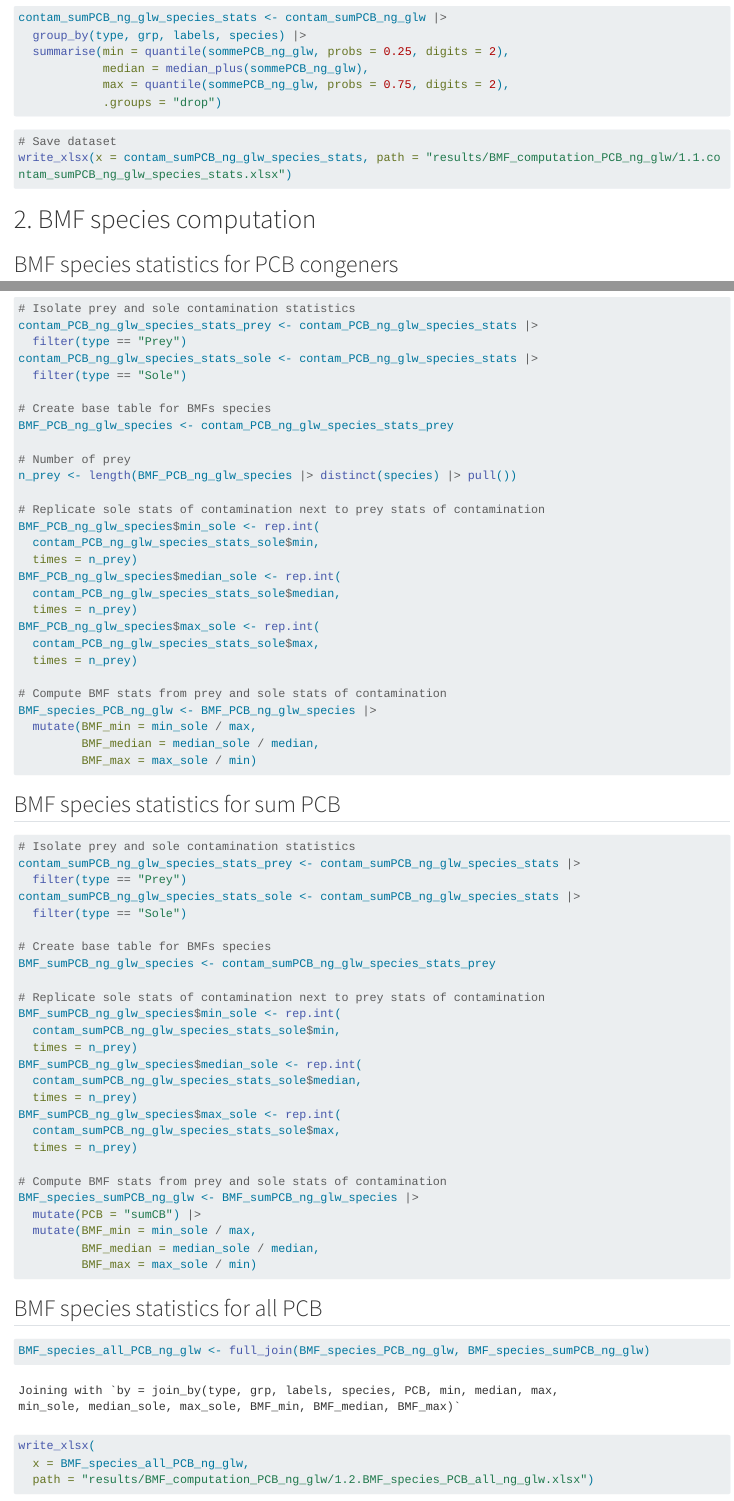
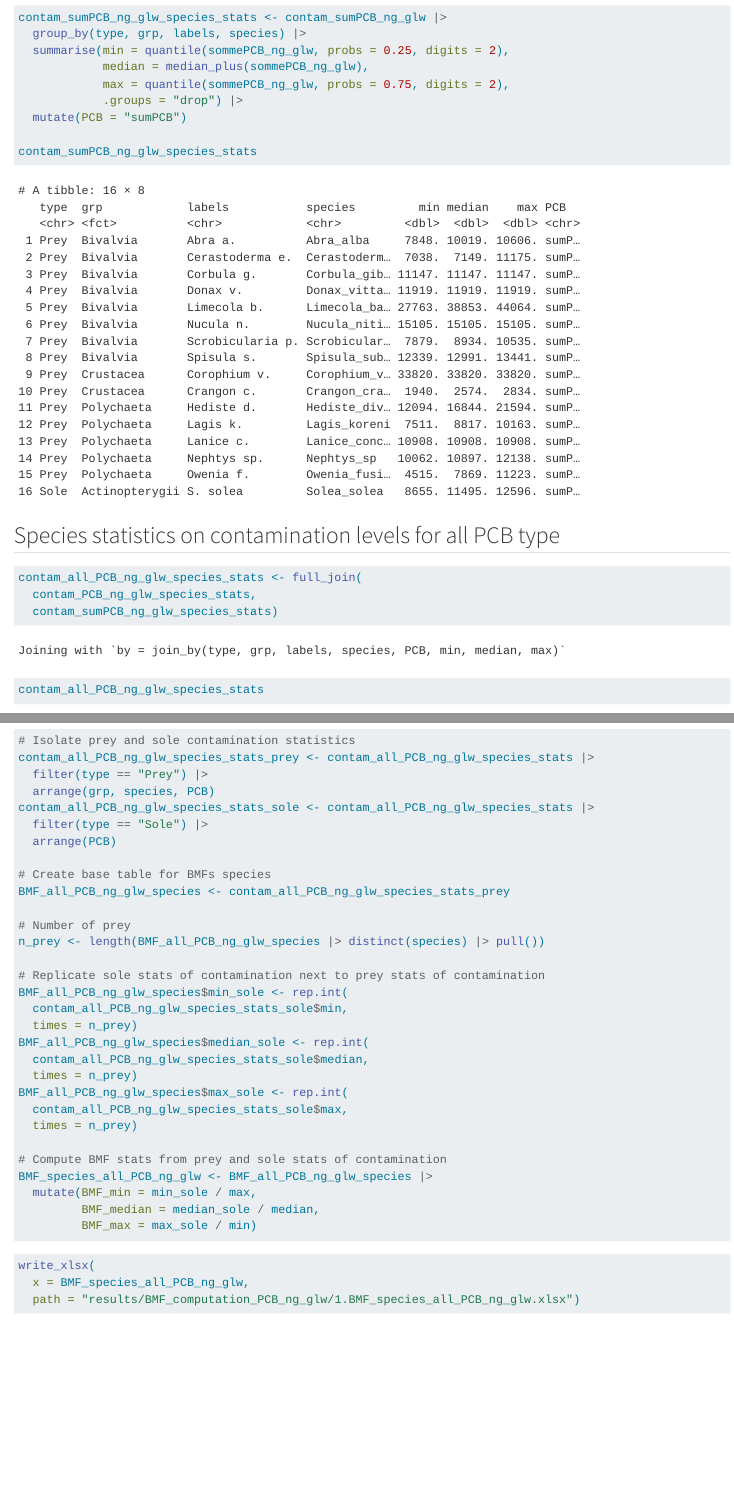
Before and after one commit to FlorenceMounier/chopin.magnification, a Quarto document (vignettes/3.1.BMF_species_PCB_ng_glw.qmd): the page in a window 1100 px wide, from 1060 px down before the commit and from 970 px down after it, so that both start at the same text, and a second part further down, joined at a grey line. Rendered offline with R 4.5, knitr and Pandoc in place of Quarto, with nearby package versions; some code elsewhere in the file could not run offline; long lines of code are wrapped.

Commit message:
refactor: optimisation code in vignette 3.1

````diff
--- a/vignettes/3.1.BMF_species_PCB_ng_glw.qmd
+++ b/vignettes/3.1.BMF_species_PCB_ng_glw.qmd
@@ -49,88 +44,63 @@ contam_sumPCB_ng_glw_species_stats <- contam_sumPCB_ng_glw |>
   summarise(min = quantile(sommePCB_ng_glw, probs = 0.25, digits = 2),
             median = median_plus(sommePCB_ng_glw),
             max = quantile(sommePCB_ng_glw, probs = 0.75, digits = 2),
-            .groups = "drop")
+            .groups = "drop") |>
+  mutate(PCB = "sumPCB")
+
+contam_sumPCB_ng_glw_species_stats
 ```
 
+## Species statistics on contamination levels for all PCB type
+
 ```{r}
-# Save dataset
-write_xlsx(x = contam_sumPCB_ng_glw_species_stats, path = "results/BMF_computation_PCB_ng_glw/1.1.contam_sumPCB_ng_glw_species_stats.xlsx")
+contam_all_PCB_ng_glw_species_stats <- full_join(
+  contam_PCB_ng_glw_species_stats,
+  contam_sumPCB_ng_glw_species_stats)
+
+contam_all_PCB_ng_glw_species_stats
 ```
 
 
 # 2. BMF species computation
 
-## BMF species statistics for PCB congeners
+## BMF species statistics for all PCB type
 ```{r}
 # Isolate prey and sole contamination statistics
-contam_PCB_ng_glw_species_stats_prey <- contam_PCB_ng_glw_species_stats |>
-  filter(type == "Prey")
-contam_PCB_ng_glw_species_stats_sole <- contam_PCB_ng_glw_species_stats |>
-  filter(type == "Sole")
+contam_all_PCB_ng_glw_species_stats_prey <- contam_all_PCB_ng_glw_species_stats |>
+  filter(type == "Prey") |>
+  arrange(grp, species, PCB)
+contam_all_PCB_ng_glw_species_stats_sole <- contam_all_PCB_ng_glw_species_stats |>
+  filter(type == "Sole") |>
+  arrange(PCB)
 
 # Create base table for BMFs species
-BMF_PCB_ng_glw_species <- contam_PCB_ng_glw_species_stats_prey
+BMF_all_PCB_ng_glw_species <- contam_all_PCB_ng_glw_species_stats_prey
 
 # Number of prey
-n_prey <- length(BMF_PCB_ng_glw_species |> distinct(species) |> pull())
+n_prey <- length(BMF_all_PCB_ng_glw_species |> distinct(species) |> pull())
 
 # Replicate sole stats of contamination next to prey stats of contamination
-BMF_PCB_ng_glw_species$min_sole <- rep.int(
-  contam_PCB_ng_glw_species_stats_sole$min,
+BMF_all_PCB_ng_glw_species$min_sole <- rep.int(
+  contam_all_PCB_ng_glw_species_stats_sole$min,
   times = n_prey)
-BMF_PCB_ng_glw_species$median_sole <- rep.int(
-  contam_PCB_ng_glw_species_stats_sole$median,
+BMF_all_PCB_ng_glw_species$median_sole <- rep.int(
+  contam_all_PCB_ng_glw_species_stats_sole$median,
   times = n_prey)
-BMF_PCB_ng_glw_species$max_sole <- rep.int(
-  contam_PCB_ng_glw_species_stats_sole$max,
+BMF_all_PCB_ng_glw_species$max_sole <- rep.int(
+  contam_all_PCB_ng_glw_species_stats_sole$max,
   times = n_prey)
 
 # Compute BMF stats from prey and sole stats of contamination
-BMF_species_PCB_ng_glw <- BMF_PCB_ng_glw_species |>
+BMF_species_all_PCB_ng_glw <- BMF_all_PCB_ng_glw_species |>
   mutate(BMF_min = min_sole / max,
          BMF_median = median_sole / median,
          BMF_max = max_sole / min)
 ```
 
-## BMF species statistics for sum PCB
 ```{r}
-# Isolate prey and sole contamination statistics
-contam_sumPCB_ng_glw_species_stats_prey <- contam_sumPCB_ng_glw_species_stats |>
-  filter(type == "Prey")
-contam_sumPCB_ng_glw_species_stats_sole <- contam_sumPCB_ng_glw_species_stats |>
-  filter(type == "Sole")
-
-# Create base table for BMFs species
-BMF_sumPCB_ng_glw_species <- contam_sumPCB_ng_glw_species_stats_prey
-
-# Replicate sole stats of contamination next to prey stats of contamination
-BMF_sumPCB_ng_glw_species$min_sole <- rep.int(
-  contam_sumPCB_ng_glw_species_stats_sole$min,
-  times = n_prey)
-BMF_sumPCB_ng_glw_species$median_sole <- rep.int(
-  contam_sumPCB_ng_glw_species_stats_sole$median,
-  times = n_prey)
-BMF_sumPCB_ng_glw_species$max_sole <- rep.int(
-  contam_sumPCB_ng_glw_species_stats_sole$max,
-  times = n_prey)
-
-# Compute BMF stats from prey and sole stats of contamination
-BMF_species_sumPCB_ng_glw <- BMF_sumPCB_ng_glw_species |>
-  mutate(PCB = "sumCB") |>
-  mutate(BMF_min = min_sole / max,
-         BMF_median = median_sole / median,
-         BMF_max = max_sole / min)
-
-```
-
-## BMF species statistics for all PCB
-
-```{r}
-BMF_species_all_PCB_ng_glw <- full_join(BMF_species_PCB_ng_glw, BMF_species_sumPCB_ng_glw)
-
 write_xlsx(
   x = BMF_species_all_PCB_ng_glw,
-  path = "results/BMF_computation_PCB_ng_glw/1.2.BMF_species_PCB_all_ng_glw.xlsx")
+  path = "results/BMF_computation_PCB_ng_glw/1.BMF_species_all_PCB_ng_glw.xlsx")
 ```
 
 
````
Also changed, not shown: vignettes/results/BMF_computation_PCB_ng_glw/1.1.contam_PCB_ng_glw_species_stats.xlsx (deleted), vignettes/results/BMF_computation_PCB_ng_glw/1.1.contam_sumPCB_ng_glw_species_stats.xlsx (deleted), vignettes/results/BMF_computation_PCB_ng_glw/1.2.BMF_species_PCB_all_ng_glw.xlsx (deleted), vignettes/results/BMF_computation_PCB_ng_glw/1.2.ggplot_BMF_species_PCB_all_ng_glw.jpg (deleted), vignettes/results/BMF_computation_PCB_ng_glw/1.BMF_species_PCB_ng_glw_summarised.xlsx (renamed from vignettes/results/BMF_computation_PCB_ng_glw/1.3.BMF_species_PCB_ng_glw_summarised.xlsx), vignettes/results/BMF_computation_PCB_ng_glw/1.BMF_species_all_PCB_ng_glw.xlsx (added), vignettes/results/BMF_computation_PCB_ng_glw/1.ggplot_BMF_species_PCB_all_ng_glw.jpg (added), vignettes/results/BMF_computation_PCB_ng_glw/1.ggplot_BMF_species_PCB_ng_glw_summarised.jpg (renamed from vignettes/results/BMF_computation_PCB_ng_glw/1.3.ggplot_BMF_species_PCB_ng_glw_summarised.jpg), vignettes/3.1.BMF_species_PCB_ng_glw.qmd (11 more changed lines).
